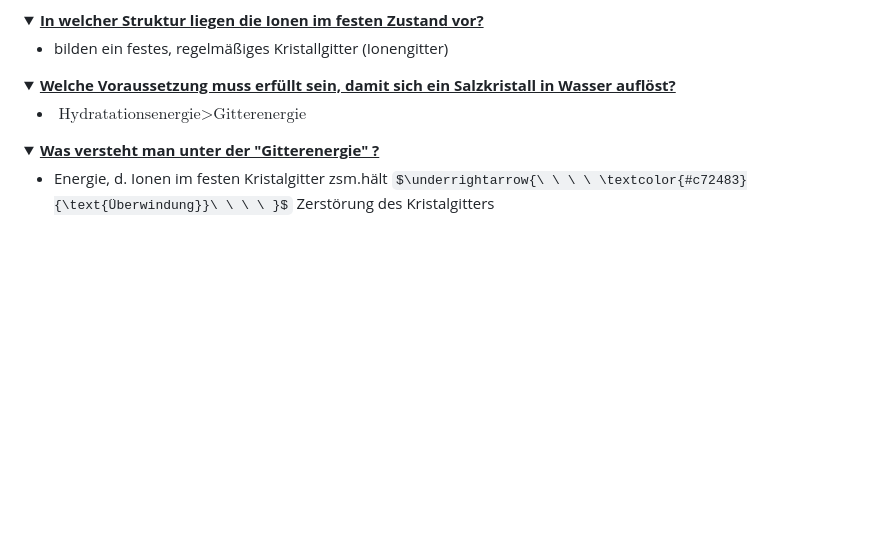
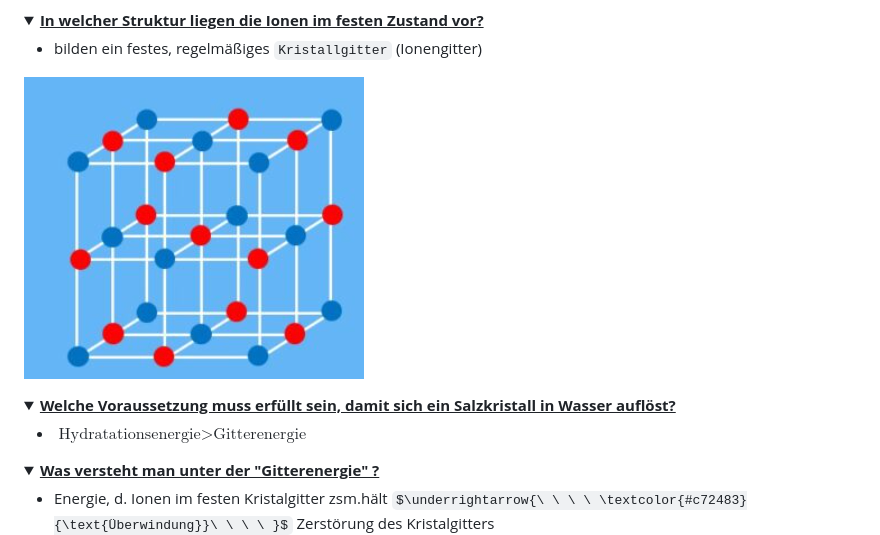
Before and after one commit to aepeessla/Uni_Lernblaetter, a Markdown page: Biologie_Lernblatt/Zellbiologie.md, the part around the change. Rendered like a GitHub page; pictures changed too: Biologie_Lernblatt/image-23.png (added); folded sections open; some formulas as TeX source; blank space fills up the shorter version.

```diff
--- a/Biologie_Lernblatt/Zellbiologie.md
+++ b/Biologie_Lernblatt/Zellbiologie.md
@@ -277,7 +277,9 @@
 <details>
  <summary><b><u>In welcher Struktur liegen die Ionen im festen Zustand vor?</u></b></summary>
 
-  * bilden ein festes, regelmäßiges Kristallgitter (Ionengitter)
+  * bilden ein festes, regelmäßiges `Kristallgitter` (Ionengitter)
+
+  ![alt text](image-23.png)
 </details>
 
 <details>
```
Also changed, not shown: 1 other file.
